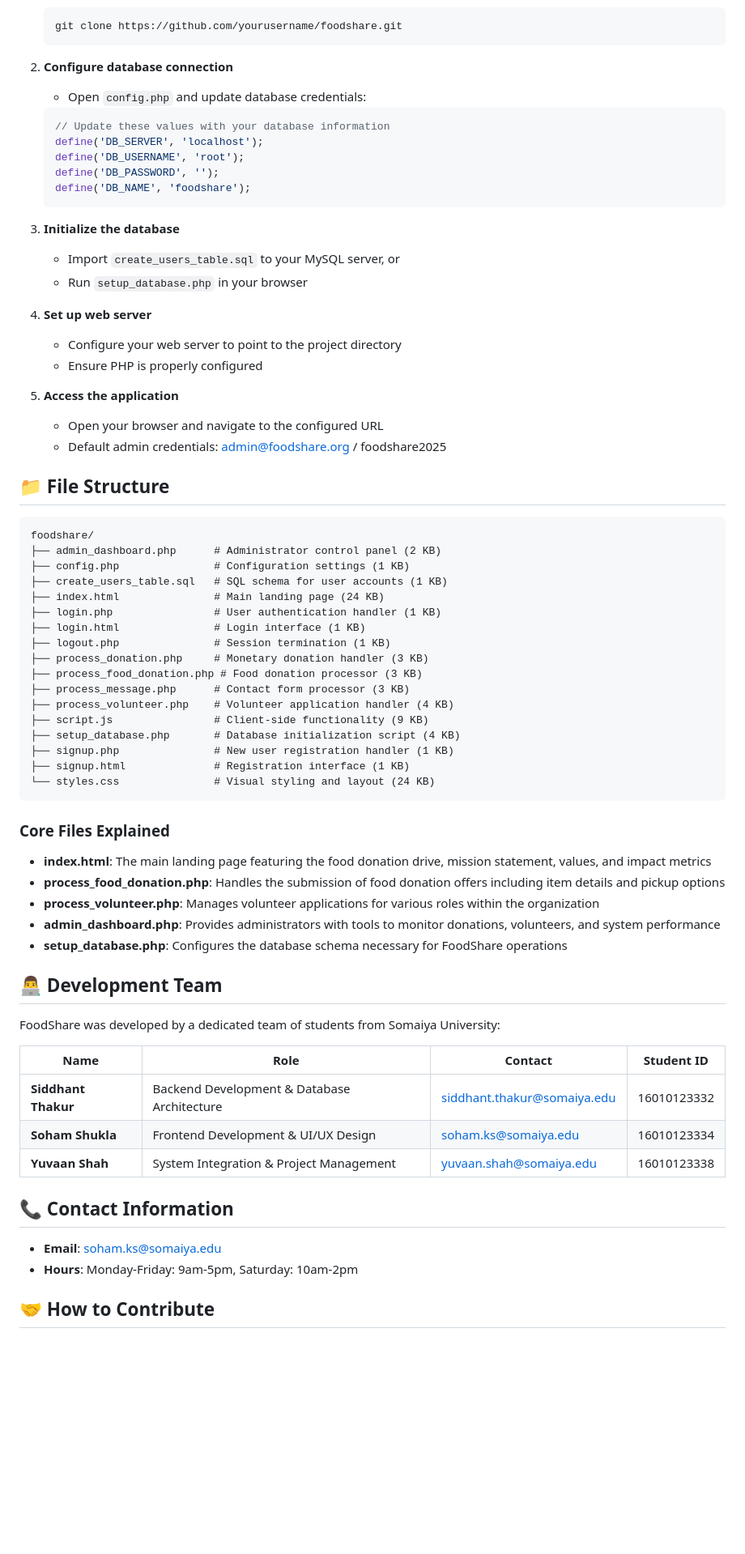
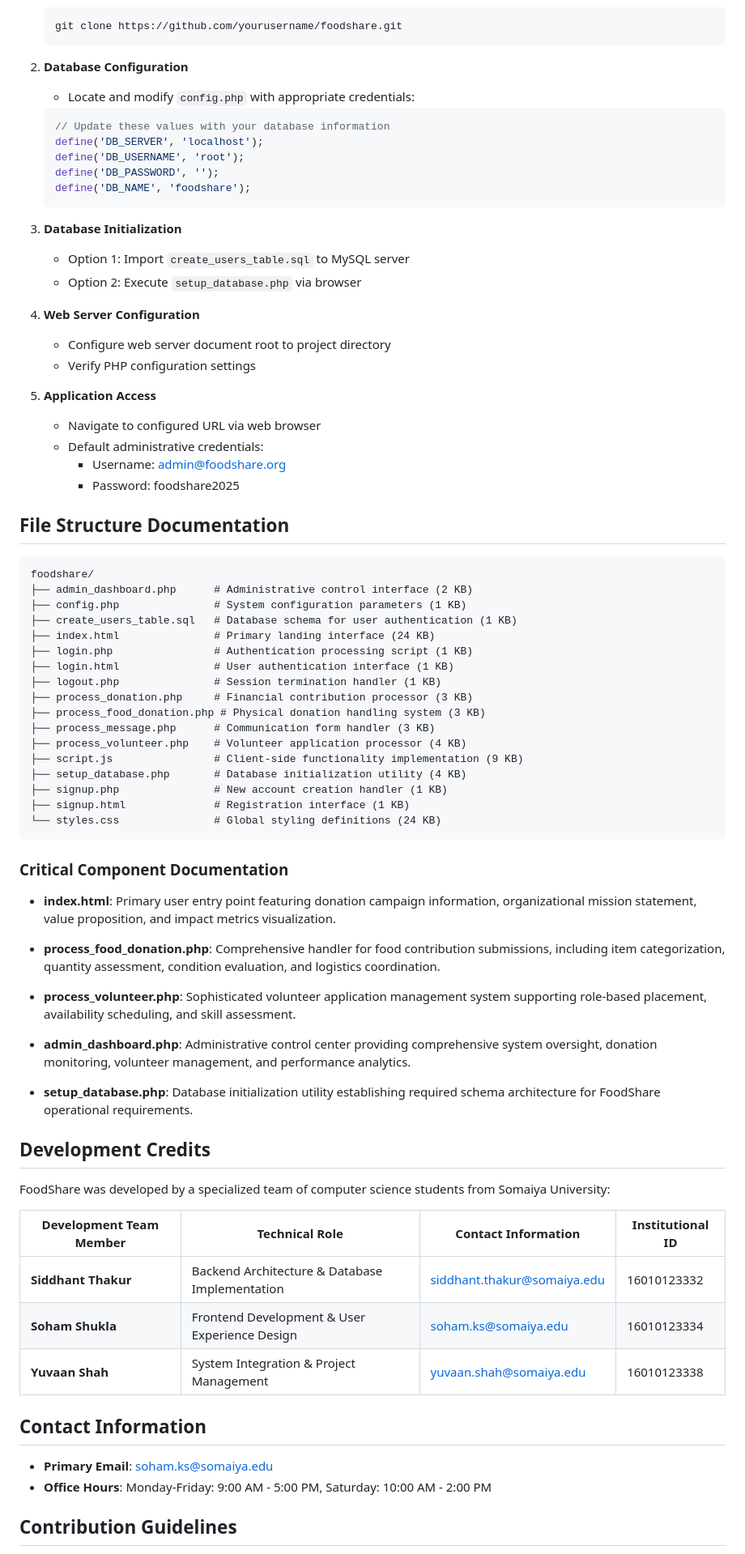
Before and after one commit to Soham334/FOODSHARE, a Markdown page: README.md, the part around one of its changes. Shown at 81% size. Rendered like a GitHub page; blank space fills up the shorter version.

````diff
--- a/README.md
+++ b/README.md
@@ -116,8 +131,8 @@ We strive for environmentally responsible practices that reduce food waste while
    git clone https://github.com/yourusername/foodshare.git
    ```
 
-2. **Configure database connection**
-   - Open `config.php` and update database credentials:
+2. **Database Configuration**
+   - Locate and modify `config.php` with appropriate credentials:
    ```php
    // Update these values with your database information
    define('DB_SERVER', 'localhost');
@@ -126,62 +141,68 @@ We strive for environmentally responsible practices that reduce food waste while
    define('DB_NAME', 'foodshare');
    ```
 
-3. **Initialize the database**
-   - Import `create_users_table.sql` to your MySQL server, or
-   - Run `setup_database.php` in your browser
+3. **Database Initialization**
+   - Option 1: Import `create_users_table.sql` to MySQL server
+   - Option 2: Execute `setup_database.php` via browser
 
-4. **Set up web server**
-   - Configure your web server to point to the project directory
-   - Ensure PHP is properly configured
+4. **Web Server Configuration**
+   - Configure web server document root to project directory
+   - Verify PHP configuration settings
 
-5. **Access the application**
-   - Open your browser and navigate to the configured URL
-   - Default admin credentials: admin@foodshare.org / foodshare2025
+5. **Application Access**
+   - Navigate to configured URL via web browser
+   - Default administrative credentials:
+     - Username: admin@foodshare.org
+     - Password: foodshare2025
 
-## 📁 File Structure
+## File Structure Documentation
 
 ```
 foodshare/
-├── admin_dashboard.php      # Administrator control panel (2 KB)
-├── config.php               # Configuration settings (1 KB)
-├── create_users_table.sql   # SQL schema for user accounts (1 KB)
-├── index.html               # Main landing page (24 KB)
-├── login.php                # User authentication handler (1 KB)
-├── login.html               # Login interface (1 KB)
-├── logout.php               # Session termination (1 KB)
-├── process_donation.php     # Monetary donation handler (3 KB)
-├── process_food_donation.php # Food donation processor (3 KB)
-├── process_message.php      # Contact form processor (3 KB)
-├── process_volunteer.php    # Volunteer application handler (4 KB)
-├── script.js                # Client-side functionality (9 KB)
-├── setup_database.php       # Database initialization script (4 KB)
-├── signup.php               # New user registration handler (1 KB)
+├── admin_dashboard.php      # Administrative control interface (2 KB)
+├── config.php               # System configuration parameters (1 KB)
+├── create_users_table.sql   # Database schema for user authentication (1 KB)
+├── index.html               # Primary landing interface (24 KB)
+├── login.php                # Authentication processing script (1 KB)
+├── login.html               # User authentication interface (1 KB)
+├── logout.php               # Session termination handler (1 KB)
+├── process_donation.php     # Financial contribution processor (3 KB)
+├── process_food_donation.php # Physical donation handling system (3 KB)
+├── process_message.php      # Communication form handler (3 KB)
+├── process_volunteer.php    # Volunteer application processor (4 KB)
+├── script.js                # Client-side functionality implementation (9 KB)
+├── setup_database.php       # Database initialization utility (4 KB)
+├── signup.php               # New account creation handler (1 KB)
 ├── signup.html              # Registration interface (1 KB)
-└── styles.css               # Visual styling and layout (24 KB)
+└── styles.css               # Global styling definitions (24 KB)
 ```
 
-### Core Files Explained
+### Critical Component Documentation
 
-- **index.html**: The main landing page featuring the food donation drive, mission statement, values, and impact metrics
-- **process_food_donation.php**: Handles the submission of food donation offers including item details and pickup options
-- **process_volunteer.php**: Manages volunteer applications for various roles within the organization
-- **admin_dashboard.php**: Provides administrators with tools to monitor donations, volunteers, and system performance
-- **setup_database.php**: Configures the database schema necessary for FoodShare operations
+- **index.html**: Primary user entry point featuring donation campaign information, organizational mission statement, value proposition, and impact metrics visualization.
 
-## 👨‍💻 Development Team
+- **process_food_donation.php**: Comprehensive handler for food contribution submissions, including item categorization, quantity assessment, condition evaluation, and logistics coordination.
 
-FoodShare was developed by a dedicated team of students from Somaiya University:
+- **process_volunteer.php**: Sophisticated volunteer application management system supporting role-based placement, availability scheduling, and skill assessment.
 
-| Name | Role | Contact | Student ID |
-|------|------|---------|------------|
-| **Siddhant Thakur** | Backend Development & Database Architecture | [siddhant.thakur@somaiya.edu](mailto:siddhant.thakur@somaiya.edu) | 16010123332 |
-| **Soham Shukla** | Frontend Development & UI/UX Design | [soham.ks@somaiya.edu](mailto:soham.ks@somaiya.edu) | 16010123334 |
+- **admin_dashboard.php**: Administrative control center providing comprehensive system oversight, donation monitoring, volunteer management, and performance analytics.
+
+- **setup_database.php**: Database initialization utility establishing required schema architecture for FoodShare operational requirements.
+
+## Development Credits
+
+FoodShare was developed by a specialized team of computer science students from Somaiya University:
+
+| Development Team Member | Technical Role | Contact Information | Institutional ID |
+|------------------------|----------------|---------------------|------------------|
+| **Siddhant Thakur** | Backend Architecture & Database Implementation | [siddhant.thakur@somaiya.edu](mailto:siddhant.thakur@somaiya.edu) | 16010123332 |
+| **Soham Shukla** | Frontend Development & User Experience Design | [soham.ks@somaiya.edu](mailto:soham.ks@somaiya.edu) | 16010123334 |
 | **Yuvaan Shah** | System Integration & Project Management | [yuvaan.shah@somaiya.edu](mailto:yuvaan.shah@somaiya.edu) | 16010123338 |
 
-## 📞 Contact Information
+## Contact Information
 
-- **Email**: soham.ks@somaiya.edu
-- **Hours**: Monday-Friday: 9am-5pm, Saturday: 10am-2pm
+- **Primary Email**: soham.ks@somaiya.edu
+- **Office Hours**: Monday-Friday: 9:00 AM - 5:00 PM, Saturday: 10:00 AM - 2:00 PM
 
-## 🤝 How to Contribute
+## Contribution Guidelines
 
````
Also changed, not shown: other parts of README.md (+106 -90 lines).
